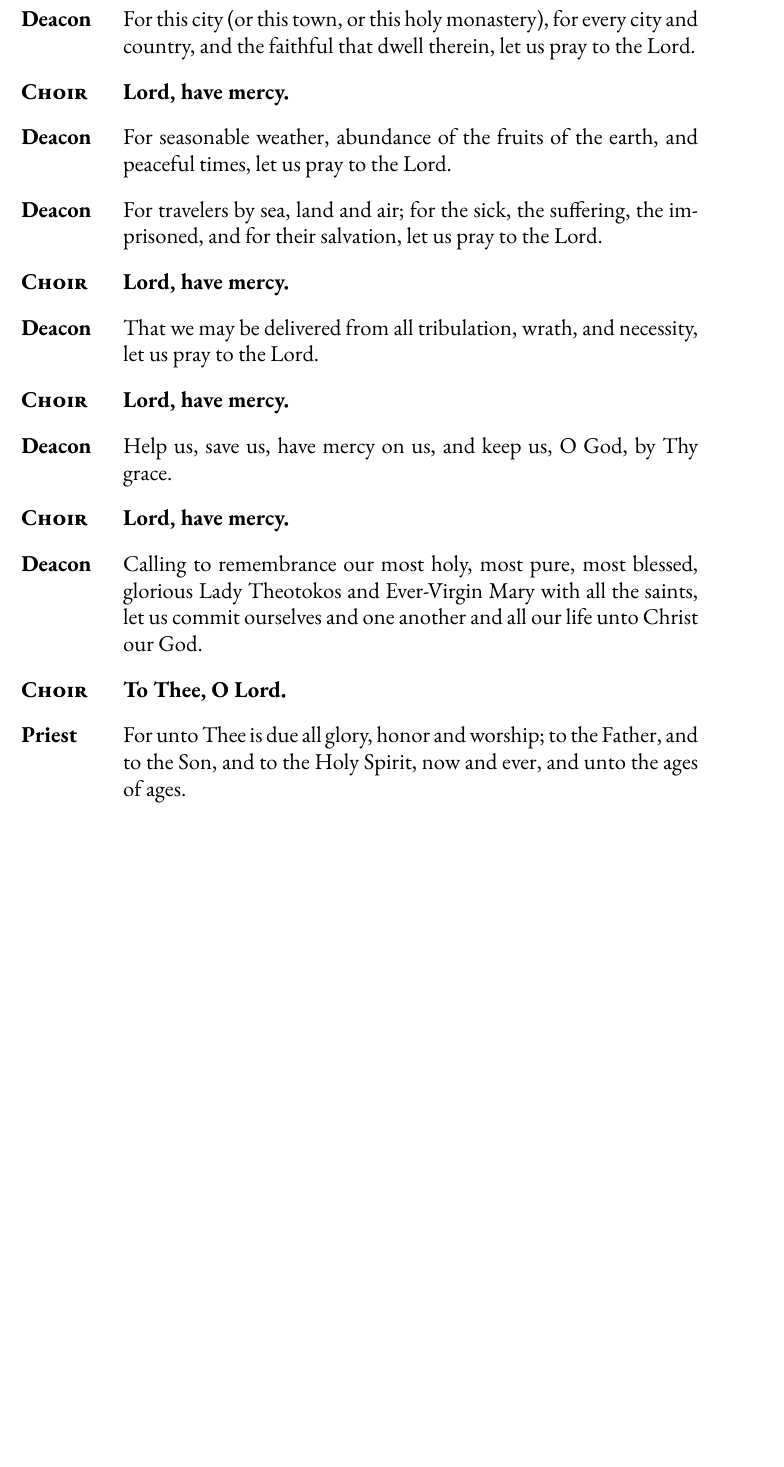
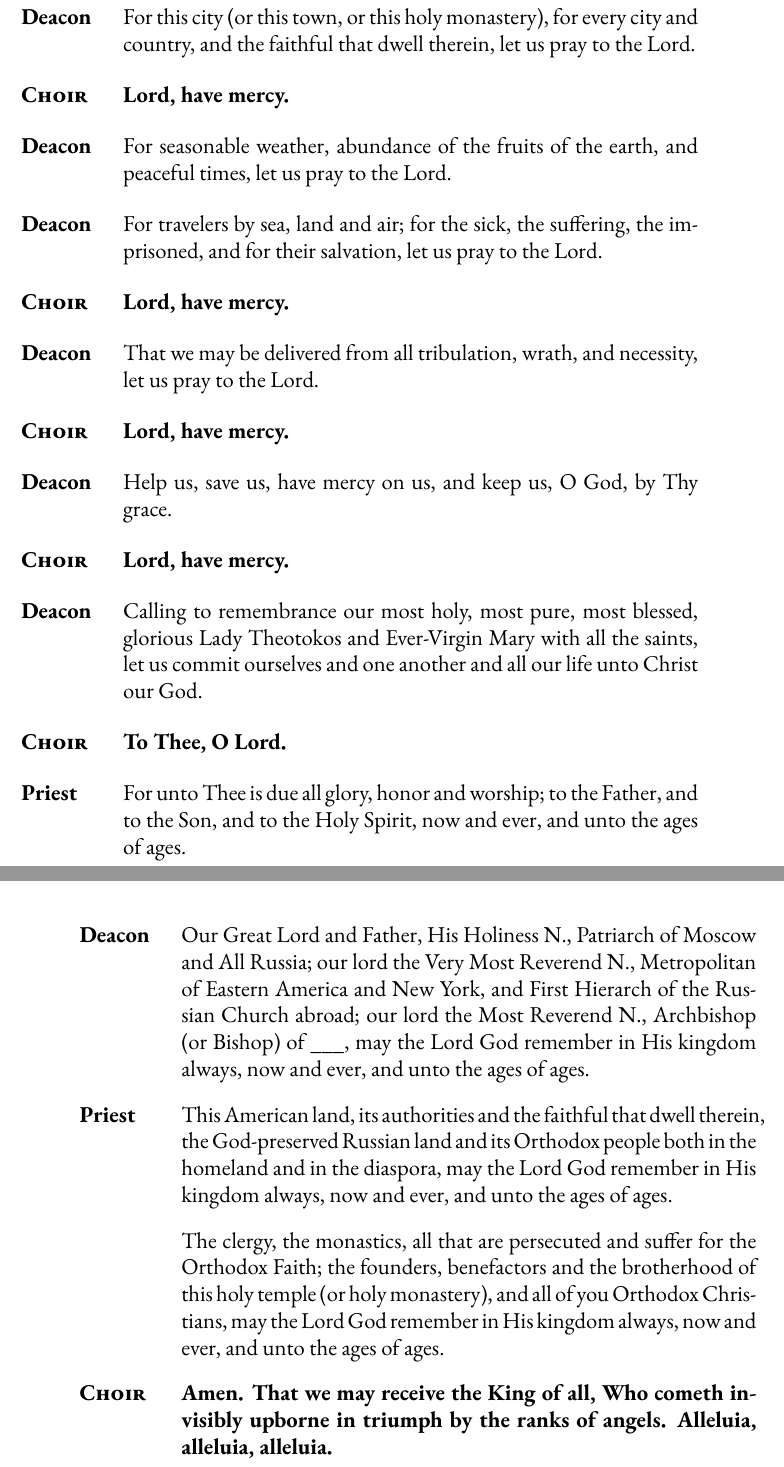
Before and after one commit to Everardos/St-Paisius-Choir-Book, a LaTeX book (main.tex): part of page 3 of 3 before the commit and two parts of pages 3 and 18 of 18 after it, the two joined at a grey line, cut so that both start at the same text, the shorter picture padded with empty space. Compiled offline with pdfLaTeX.

Commit message:
Added include commands and fixed environments

```diff
--- a/main.tex
+++ b/main.tex
@@ -88,7 +88,7 @@
 
 \newenvironment{secretprayer}{
     \small
-    \centered{\rubric{The priest prays secretly:}}
+    \begin{Center}{\rubric{The priest prays secretly:}}\end{Center}
 }{}
 
 \newenvironment{secretprayerbasil}{
@@ -112,5 +112,21 @@
 \pagestyle{plain}
 
  \input{01-greatlitany.tex}
+ \input{02-firstantiphon.tex}
+ \input{03-littlelitany1.tex}
+ \input{04-secondantiphon.tex}
+ \input{05-littlelitany2.tex}
+ \input{06-thirdantiphon.tex}
+ \input{07-littleentry.tex}
+ \input{08-tropariaandkontakia.tex}
+ \input{09-trisagion.tex}
+ \input{10-epistle.tex}
+ \input{11-gospel.tex}
+ \input{12-augmentedlitany.tex}
+ \input{13-litanyofthecatechumens.tex}
+ \input{14-litanyofthefaithful.tex}
+ \input{15-cherubichymn.tex}
+ \input{16-greatentry.tex}
+ \input{17-litanyofsupplication.tex}
 
 \end{document}
```
Also changed, not shown: 13-litanyofthecatechumens.tex (+1 -1 lines), 14-litanyofthefaithful.tex (+2 -2 lines), 15-cherubichymn.tex (+1 -0 lines), main.pdf, 5 other files.
